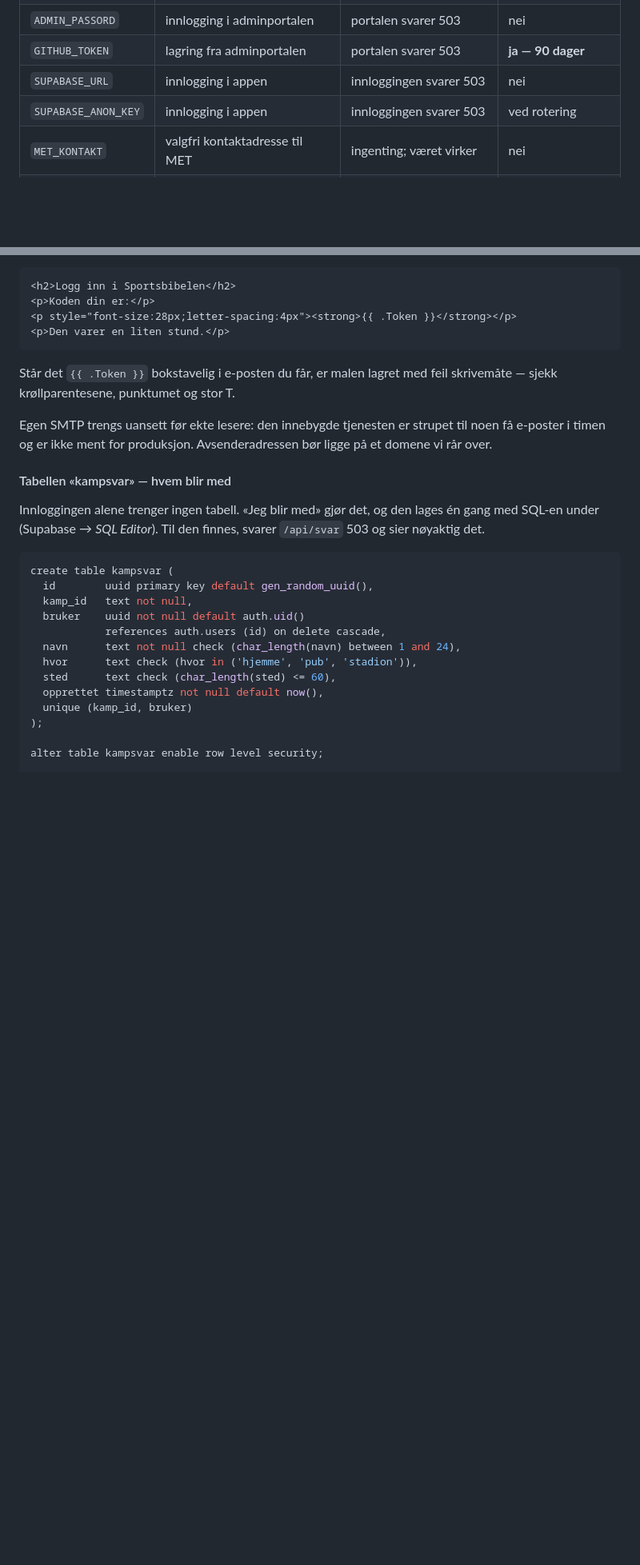
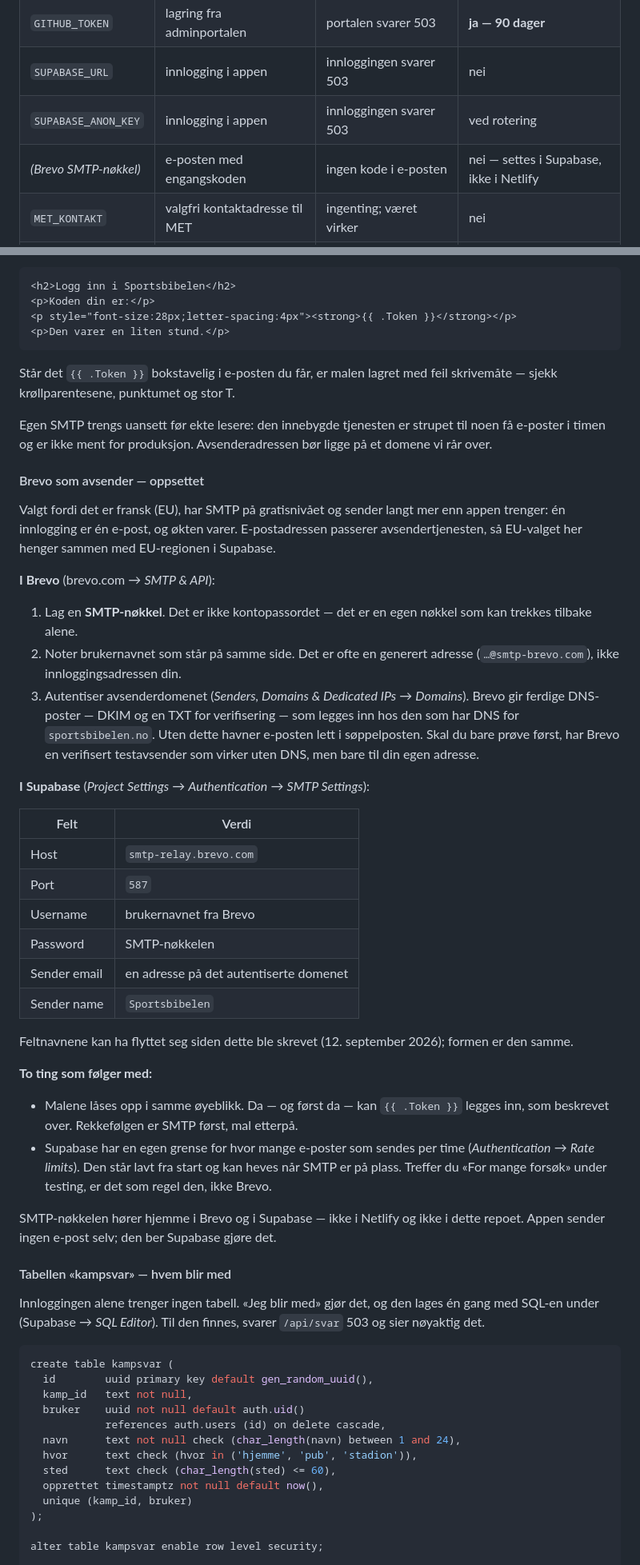
Before and after one commit to runevangen/sb, a Markdown page: docs/nokler-og-tokens.md, 2 parts joined by grey strips. Shown at 80% size. Rendered like a GitHub page; blank space fills up the shorter version.

Commit message:
Brevo som avsender, med oppsettet skrevet ned
Valget falt pa Brevo: fransk, SMTP pa gratisnivaet, og langt mer enn
appen trenger — en innlogging er en e-post, og okta varer.
E-postadressen passerer avsendertjenesten, sa EU her henger sammen med
EU-regionen i Supabase.

Nokkelboka har na hele oppsettet: SMTP-nokkel framfor kontopassord,
brukernavnet som ikke er innloggingsadressen, DNS-postene som ma pa
plass for e-posten ikke havner i soppelposten, og feltene i Supabase.
To feller star der ogsa: malene lases opp forst nar SMTP er satt, sa
rekkefolgen er SMTP for mal — og Supabase har sin egen grense per time
som star lavt fra start, og som er det man som regel treffer under
testing.

Ingen kodeendring. SMTP-nokkelen skal verken til Netlify eller hit:
appen sender ingen e-post selv, den ber Supabase gjore det.

Co-Authored-By: Claude Opus 5 <noreply@anthropic.com>
Claude-Session: https://claude.ai/code/session_01TjQbLeDZScKEVv1zvyK14R

```diff
--- a/docs/nokler-og-tokens.md
+++ b/docs/nokler-og-tokens.md
@@ -19,6 +19,7 @@ Ingenting her er hemmelig i seg selv. Navnene står i koden fra før; det er
 | `GITHUB_TOKEN` | lagring fra adminportalen | portalen svarer 503 | **ja — 90 dager** |
 | `SUPABASE_URL` | innlogging i appen | innloggingen svarer 503 | nei |
 | `SUPABASE_ANON_KEY` | innlogging i appen | innloggingen svarer 503 | ved rotering |
+| *(Brevo SMTP-nøkkel)* | e-posten med engangskoden | ingen kode i e-posten | nei — settes i Supabase, ikke i Netlify |
 | `MET_KONTAKT` | valgfri kontaktadresse til MET | ingenting; været virker | nei |
 | `GITHUB_REPO` | valgfri: hvilket repo admin skriver til | `runevangen/sb` | — |
 | `GITHUB_BRANCH` | valgfri: hvilken gren | `main` | — |
@@ -166,6 +167,53 @@ med feil skrivemåte — sjekk krøllparentesene, punktumet og stor T.
 Egen SMTP trengs uansett før ekte lesere: den innebygde tjenesten er
 strupet til noen få e-poster i timen og er ikke ment for produksjon.
 Avsenderadressen bør ligge på et domene vi rår over.
+
+#### Brevo som avsender — oppsettet
+
+Valgt fordi det er fransk (EU), har SMTP på gratisnivået og sender langt
+mer enn appen trenger: én innlogging er én e-post, og økten varer.
+E-postadressen passerer avsendertjenesten, så EU-valget her henger sammen
+med EU-regionen i Supabase.
+
+**I Brevo** (brevo.com → *SMTP & API*):
+
+1. Lag en **SMTP-nøkkel**. Det er ikke kontopassordet — det er en egen
+   nøkkel som kan trekkes tilbake alene.
+2. Noter brukernavnet som står på samme side. Det er ofte en generert
+   adresse (`…@smtp-brevo.com`), ikke innloggingsadressen din.
+3. Autentiser avsenderdomenet (*Senders, Domains & Dedicated IPs* →
+   *Domains*). Brevo gir ferdige DNS-poster — DKIM og en TXT for
+   verifisering — som legges inn hos den som har DNS for
+   `sportsbibelen.no`. Uten dette havner e-posten lett i søppelposten.
+   Skal du bare prøve først, har Brevo en verifisert testavsender som
+   virker uten DNS, men bare til din egen adresse.
+
+**I Supabase** (*Project Settings* → *Authentication* → *SMTP Settings*):
+
+| Felt | Verdi |
+| --- | --- |
+| Host | `smtp-relay.brevo.com` |
+| Port | `587` |
+| Username | brukernavnet fra Brevo |
+| Password | SMTP-nøkkelen |
+| Sender email | en adresse på det autentiserte domenet |
+| Sender name | `Sportsbibelen` |
+
+Feltnavnene kan ha flyttet seg siden dette ble skrevet (12. september
+2026); formen er den samme.
+
+**To ting som følger med:**
+
+- Malene låses opp i samme øyeblikk. Da — og først da — kan `{{ .Token }}`
+  legges inn, som beskrevet over. Rekkefølgen er SMTP først, mal etterpå.
+- Supabase har en egen grense for hvor mange e-poster som sendes per time
+  (*Authentication* → *Rate limits*). Den står lavt fra start og kan
+  heves når SMTP er på plass. Treffer du «For mange forsøk» under
+  testing, er det som regel den, ikke Brevo.
+
+SMTP-nøkkelen hører hjemme i Brevo og i Supabase — ikke i Netlify og ikke
+i dette repoet. Appen sender ingen e-post selv; den ber Supabase gjøre
+det.
 
 #### Tabellen «kampsvar» — hvem blir med
 
```
Also changed, not shown: CLAUDE.md (+7 -2 lines).
